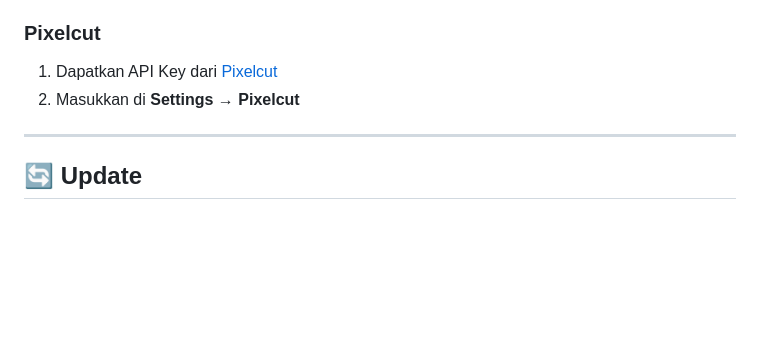
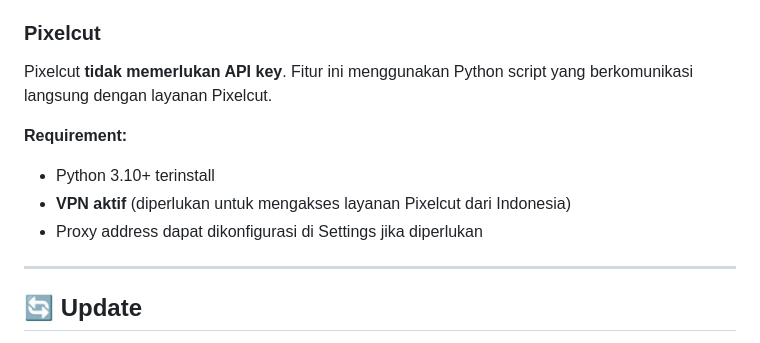
Before and after one commit to zhensmarks/BMachine.v2, a Markdown page: README.md, the part around the change. Rendered like a GitHub page; blank space fills up the shorter version.

Commit message:
docs: Fix Pixelcut section - no API key needed, uses VPN instead

```diff
--- a/README.md
+++ b/README.md
@@ -200,8 +200,12 @@ dotnet run --project src/BMachine.App
 5. **Share** spreadsheet/folder ke email service account
 
 ### Pixelcut
-1. Dapatkan API Key dari [Pixelcut](https://pixelcut.ai)
-2. Masukkan di **Settings** → **Pixelcut**
+Pixelcut **tidak memerlukan API key**. Fitur ini menggunakan Python script yang berkomunikasi langsung dengan layanan Pixelcut.
+
+**Requirement:**
+- Python 3.10+ terinstall
+- **VPN aktif** (diperlukan untuk mengakses layanan Pixelcut dari Indonesia)
+- Proxy address dapat dikonfigurasi di Settings jika diperlukan
 
 ---
 
```
